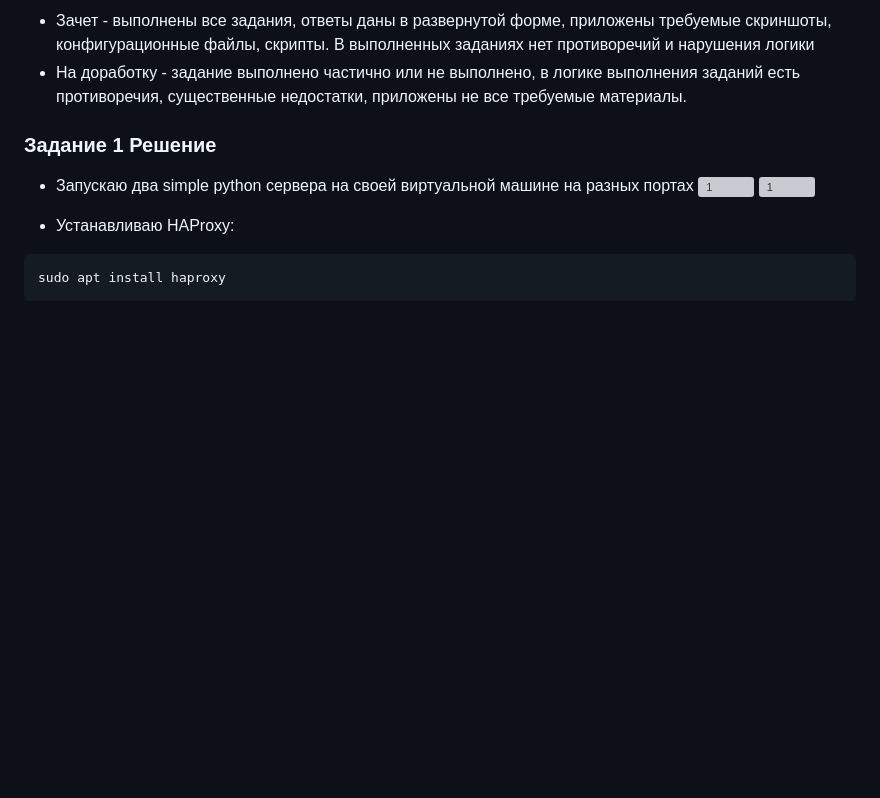
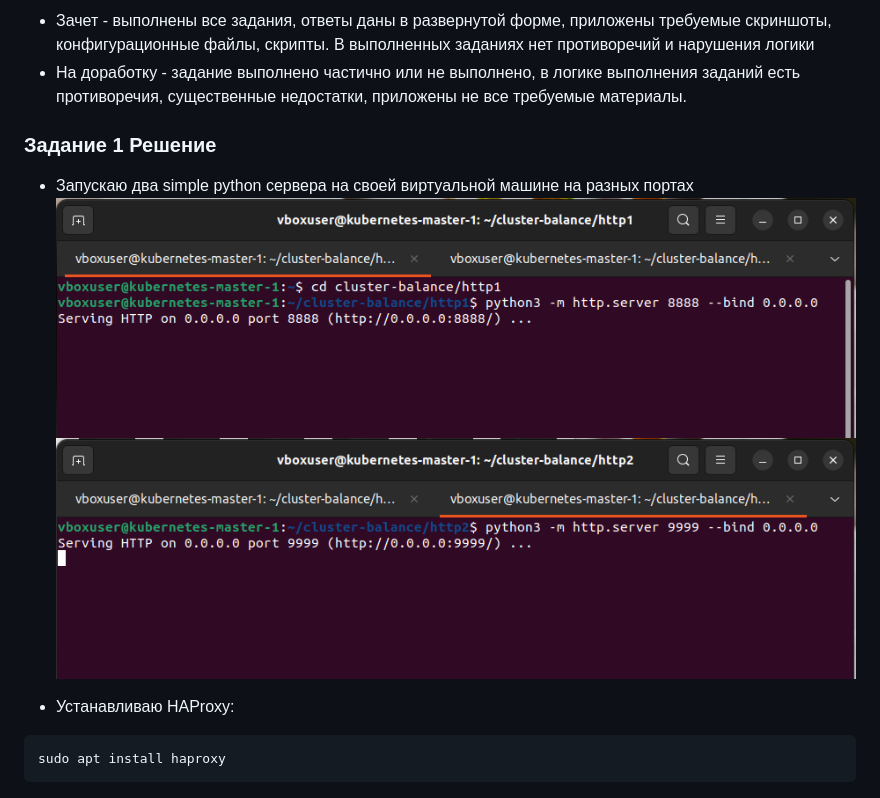
Before and after one commit to BudyGun/cluster-balance, a Markdown page: README.md, the part around the change. GitHub-like rendering; blank space fills up the shorter version; grey boxes are pictures that could not be loaded.

```diff
--- a/README.md
+++ b/README.md
@@ -91,8 +91,8 @@
 
 ### Задание 1 Решение
 - Запускаю два simple python сервера на своей виртуальной машине на разных портах
-![1](https://github.com/BudyGun/cluster-balance/blob/main/IMG/s1.png)
-![1](https://github.com/BudyGun/cluster-balance/blob/main/IMG/s2.png)
+![1](https://github.com/BudyGun/cluster-balance/blob/main/IMG/s11.png)
+![1](https://github.com/BudyGun/cluster-balance/blob/main/IMG/s22.png)
 
 
 - Устанавливаю HAProxy:
```
